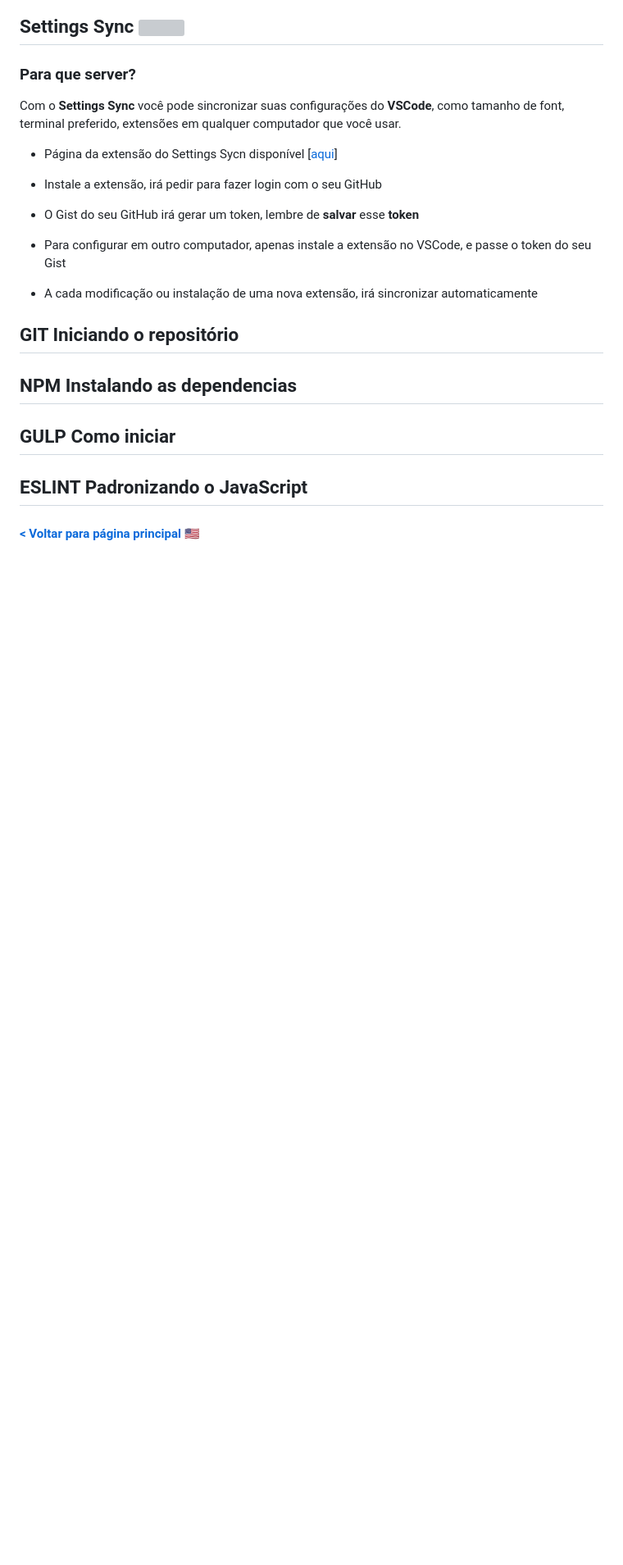
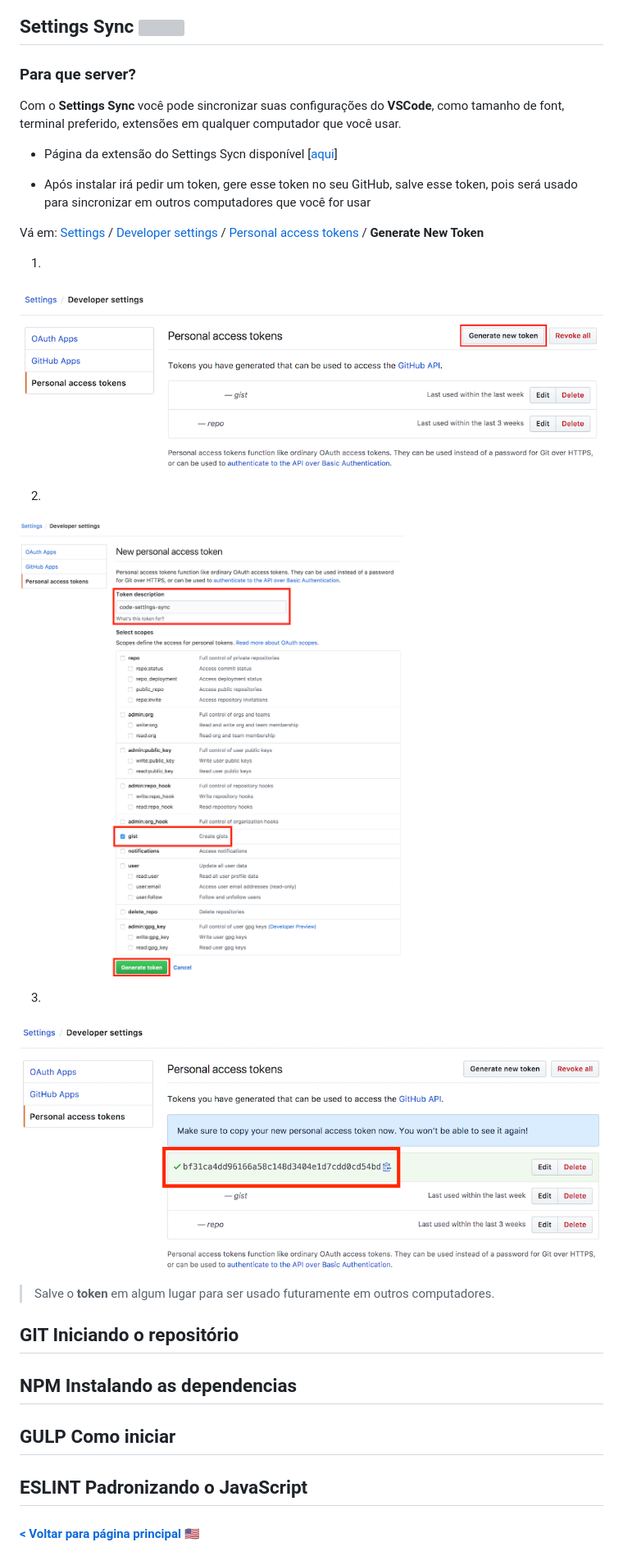
Before and after one commit to brunomacedo/project-structure, a Markdown page: README-br.md, the part around the change. Shown: that part at 82% size. GitHub-like rendering; pictures changed too: screenshot/github1.png (added), screenshot/github2.png (added), screenshot/github3.png (added); blank space fills up the shorter version; grey boxes are pictures that could not be loaded.

Commit message:
Gist Settings Sync

```diff
--- a/README-br.md
+++ b/README-br.md
@@ -114,10 +114,21 @@ Com o **Settings Sync** você pode sincronizar suas configurações do **VSCode*
 
 - Página da extensão do Settings Sycn disponível [[aqui](https://marketplace.visualstudio.com/items?itemName=Shan.code-settings-sync)]
 
-- Instale a extensão, irá pedir para fazer login com o seu GitHub
-- O Gist do seu GitHub irá gerar um token, lembre de **salvar** esse **token**
-- Para configurar em outro computador, apenas instale a extensão no VSCode, e passe o token do seu Gist
-- A cada modificação ou instalação de uma nova extensão, irá sincronizar automaticamente
+- Após instalar irá pedir um token, gere esse token no seu GitHub, salve esse token, pois será usado para sincronizar em outros computadores que você for usar
+
+Vá em: [Settings](https://github.com/settings) / [Developer settings](https://github.com/settings/tokens) / [Personal access tokens](https://github.com/settings/tokens) / **Generate New Token**
+
+1.
+![Gerar novo token](screenshot/github1.png)
+
+2.
+![Selecionar Gist](screenshot/github2.png)
+
+3.
+![Token de acesso](screenshot/github3.png)
+
+> Salve o **token** em algum lugar para ser usado futuramente em outros computadores.
+
 
 
 ## GIT Iniciando o repositório
```
